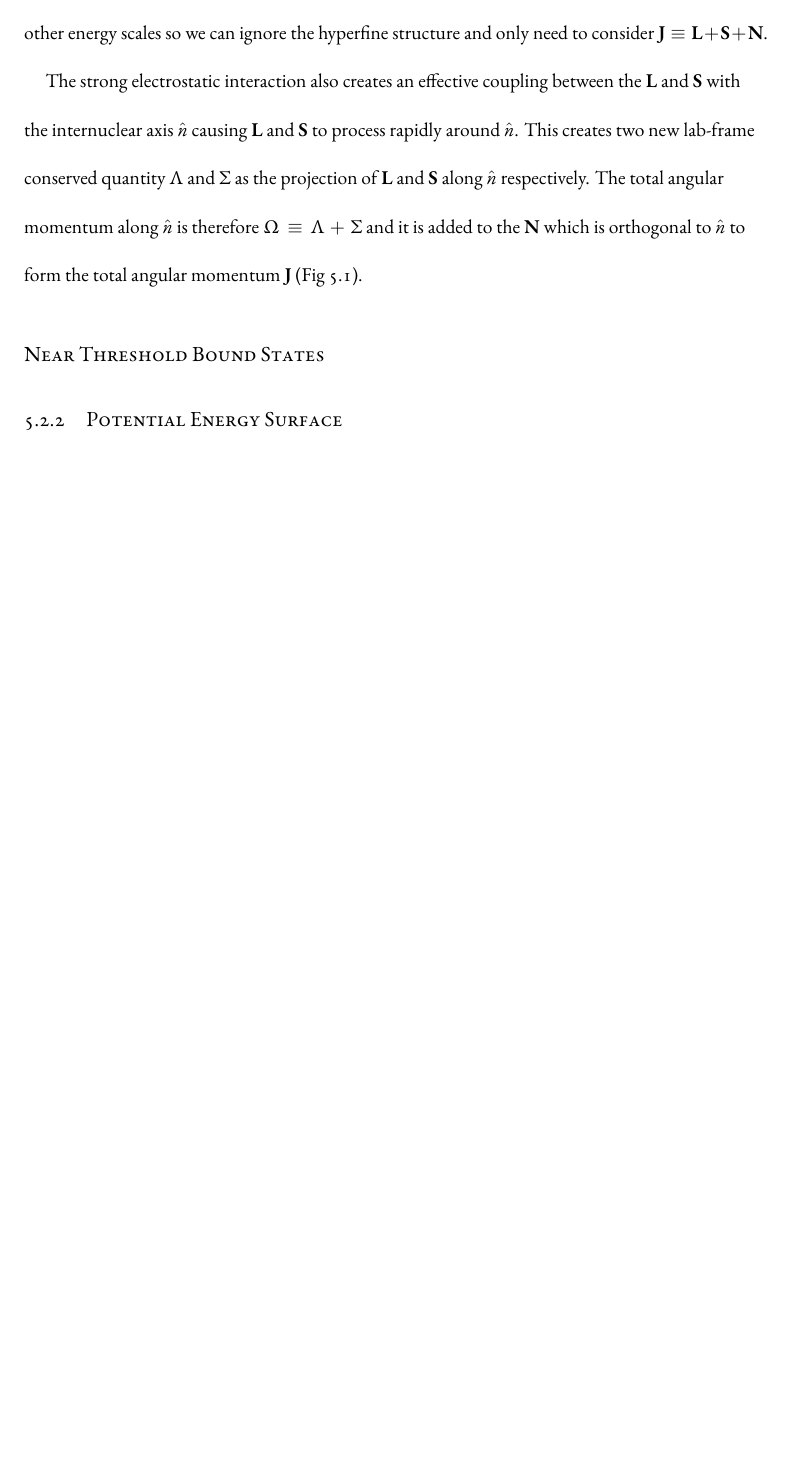
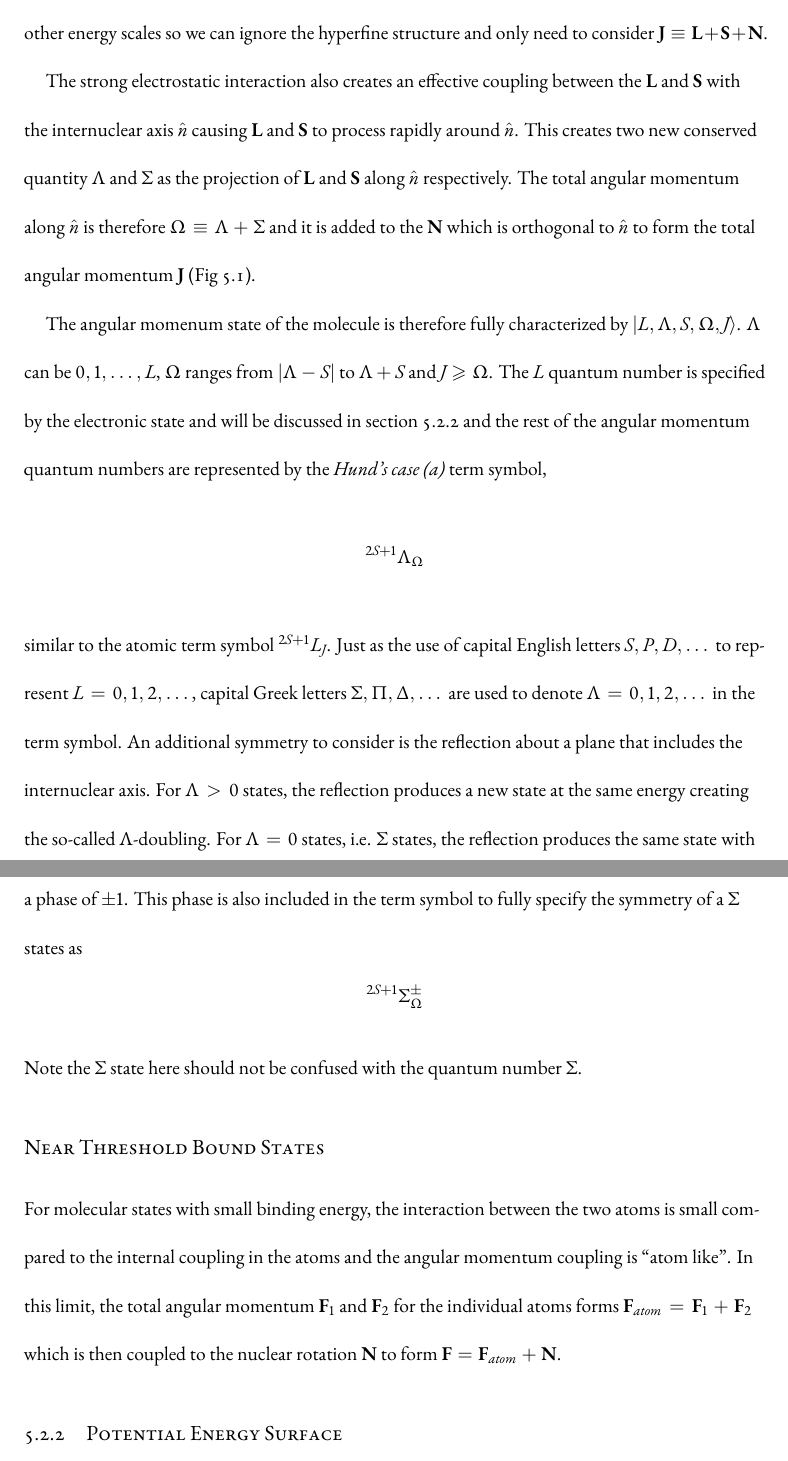
Before and after one commit to yuyichao/grad-thesis, a LaTeX thesis (dissertation.tex, which reads chapters/pa.tex): part of page 42 of 75 before the commit and two parts of pages 42 and 43 of 76 after it, the two joined at a grey line, cut so that both start at the same text, the shorter picture padded with empty space. Compiled offline with XeLaTeX.

Commit message:
[pa] Hunds case a

```diff
--- a/chapters/pa.tex
+++ b/chapters/pa.tex
@@ -67,13 +67,46 @@ $\mathbf{J}\equiv\mathbf{L}+\mathbf{S}+\mathbf{N}$.
 The strong electrostatic interaction also creates an effective coupling
 between the $\mathbf{L}$ and $\mathbf{S}$ with the internuclear axis $\hat{n}$
 causing $\mathbf{L}$ and $\mathbf{S}$ to process rapidly around $\hat{n}$.
-This creates two new lab-frame conserved quantity $\Lambda$ and $\Sigma$
+This creates two new conserved quantity $\Lambda$ and $\Sigma$
 as the projection of $\mathbf{L}$ and $\mathbf{S}$
 along $\hat{n}$ respectively.
 The total angular momentum along $\hat{n}$ is therefore $\Omega\equiv\Lambda+\Sigma$
 and it is added to the $\mathbf{N}$ which is orthogonal to $\hat{n}$ to form
 the total angular momentum $\mathbf{J}$ (Fig~\ref{fig:pa-hunds-case-a}).
 
+The angular momenum state of the molecule is therefore fully characterized by
+$|L,\Lambda,S,\Omega,J\rangle$. $\Lambda$ can be $0,1,\dots,L$, $\Omega$ ranges from
+$\abs{\Lambda-S}$ to $\Lambda+S$ and $J\geqslant\Omega$.
+The $L$ quantum number is specified by the electronic state and will be discussed
+in section \ref{ch:pa:pes} and the rest of the angular momentum quantum numbers
+are represented by the \textit{Hund's case (a)} term symbol,
+\[ ^{2S+1}\Lambda_\Omega \]
+similar to the atomic term symbol $^{2S+1}L_J$.
+Just as the use of capital English letters $S,P,D,\dots$ to represent
+$L=0,1,2,\dots$, capital Greek letters $\Sigma,\Pi,\Delta,\dots$ are used
+to denote $\Lambda=0,1,2,\dots$ in the term symbol.
+An additional symmetry to consider is the reflection about a plane that includes
+the internuclear axis.
+For $\Lambda>0$ states, the reflection produces a new state at the same energy
+creating the so-called $\Lambda$-doubling. For $\Lambda=0$ states, i.e. $\Sigma$ states,
+the reflection produces the same state with a phase of $\pm1$.
+This phase is also included in the term symbol to fully specify the symmetry of
+a $\Sigma$ states as
+\[ ^{2S+1}\Sigma_\Omega^{\pm} \]
+Note the $\Sigma$ state here should not be confused with the quantum number $\Sigma$.
+
+\todo{rotational energy? J(J+1) - Omega^2}
+
 \subsubsection{Near Threshold Bound States}
 
+For molecular states with small binding energy, the interaction between the two atoms is
+small compared to the internal coupling in the atoms and
+the angular momentum coupling is ``atom like''.
+In this limit, the total angular momentum $\mathbf{F}_1$ and $\mathbf{F}_2$
+for the individual atoms forms $\mathbf{F}_{atom}=\mathbf{F}_1+\mathbf{F}_2$
+which is then coupled to the nuclear rotation $\mathbf{N}$
+to form $\mathbf{F}=\mathbf{F}_{atom}+\mathbf{N}$.
+
+\todo{mention N=2 spectroscopy?}
+
 \subsection{Potential Energy Surface}
```
Also changed, not shown: dissertation.pdf, chapters/pa.tex (1 more changed lines).
